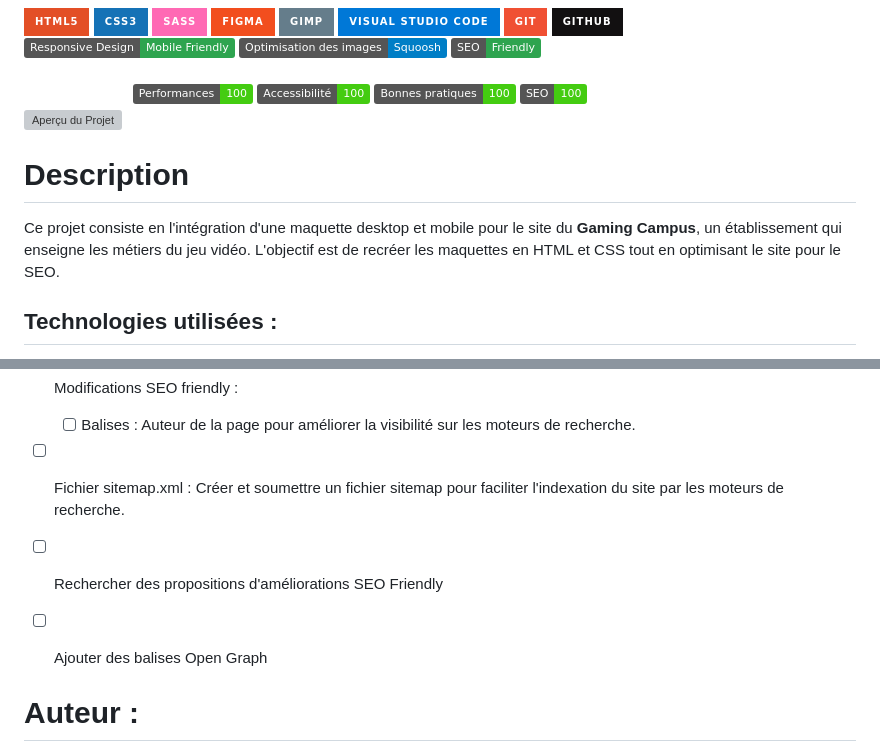
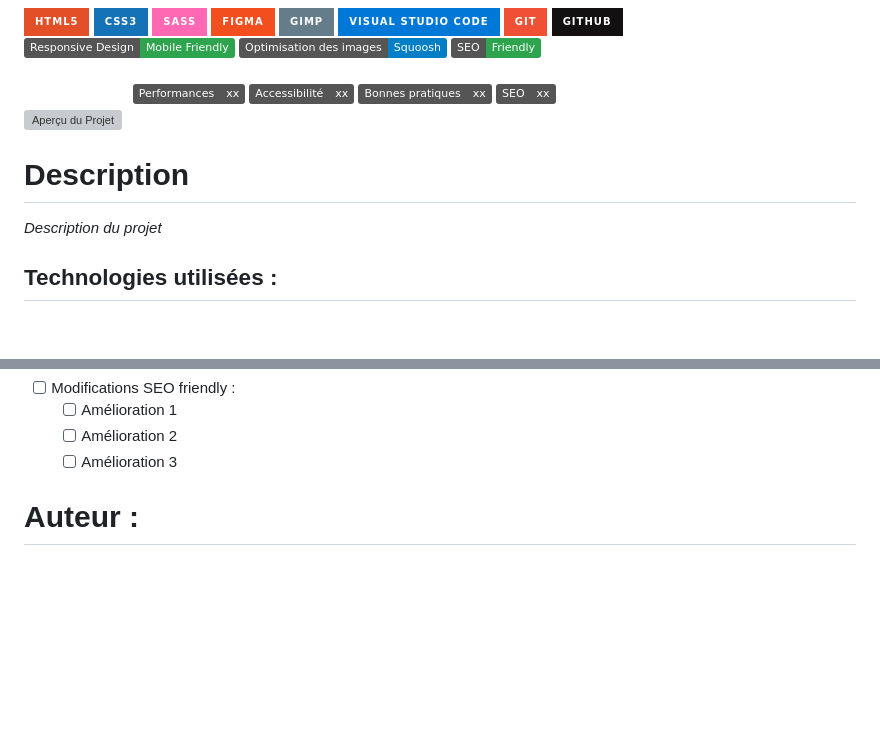
Before and after one commit to jhauck67/template-repository, a Markdown page: README.md, 2 parts joined by grey strips. Drawn GitHub-style; badges without logos; blank space fills up the shorter version; grey boxes are pictures that could not be loaded.

```diff
--- a/README.md
+++ b/README.md
@@ -4,5 +4,5 @@
 ![Responsive Design](https://img.shields.io/badge/Responsive_Design-Mobile_Friendly-2ea44f) ![Optimisation des images](https://img.shields.io/badge/Optimisation%20des%20images-Squoosh-blue) ![SEO Friendly](https://img.shields.io/badge/SEO-Friendly-2ea44f)
 \
 ![Lighthouse](https://img.shields.io/badge/Lighthouse-white?style=for-the-badge&logo=lighthouse)
-![Performances](https://img.shields.io/badge/Performances-100-brightgreen) ![Accessibilité](https://img.shields.io/badge/Accessibilit%C3%A9-100-brightgreen) ![Bonnes Pratiques](https://img.shields.io/badge/Bonnes_pratiques-100-brightgreen) ![SEO](https://img.shields.io/badge/SEO-100-brightgreen)
+![Performances](https://img.shields.io/badge/Performances-xx-grey) ![Accessibilité](https://img.shields.io/badge/Accessibilit%C3%A9-xx-grey) ![Bonnes Pratiques](https://img.shields.io/badge/Bonnes_pratiques-xx-grey) ![SEO](https://img.shields.io/badge/SEO-xx-grey)
 \
@@ -10,7 +10,7 @@
 
 # Description
 
-Ce projet consiste en l'intégration d'une maquette desktop et mobile pour le site du **Gaming Campus**, un établissement qui enseigne les métiers du jeu vidéo. L'objectif est de recréer les maquettes en HTML et CSS tout en optimisant le site pour le SEO.
+*Description du projet*
 
 ## Technologies utilisées :
 
@@ -102,13 +103,8 @@ Le site est optimisé pour le référencement naturel (SEO) avec un score de 100
 
 - [ ] Modifications SEO friendly :
-
-  - [ ] Balises <meta> : Auteur de la page pour améliorer la visibilité sur les moteurs de recherche.
-
-- [ ] Fichier sitemap.xml : Créer et soumettre un fichier sitemap pour faciliter l'indexation du site par les moteurs de recherche.
-
-- [ ] Rechercher des propositions d'améliorations SEO Friendly
-
-- [ ] Ajouter des balises Open Graph
+  - [ ] Amélioration 1
+  - [ ] Amélioration 2
+  - [ ] Amélioration 3
 
 # Auteur :
 
```
Also changed, not shown: other parts of README.md (+25 -24 lines).
